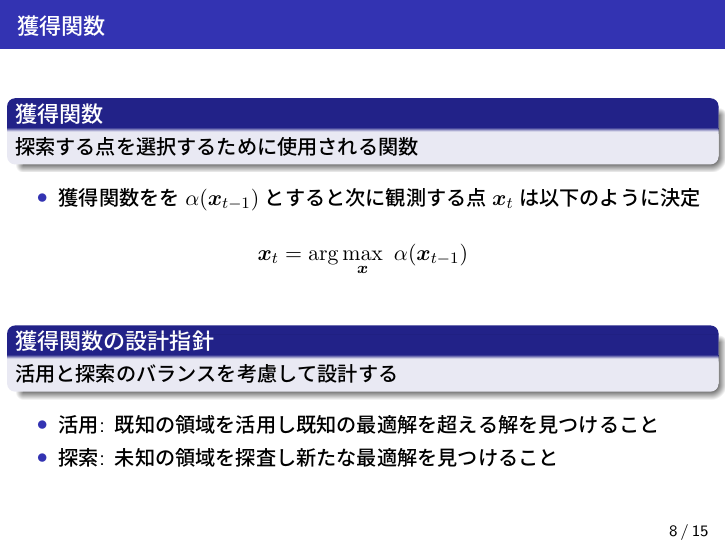
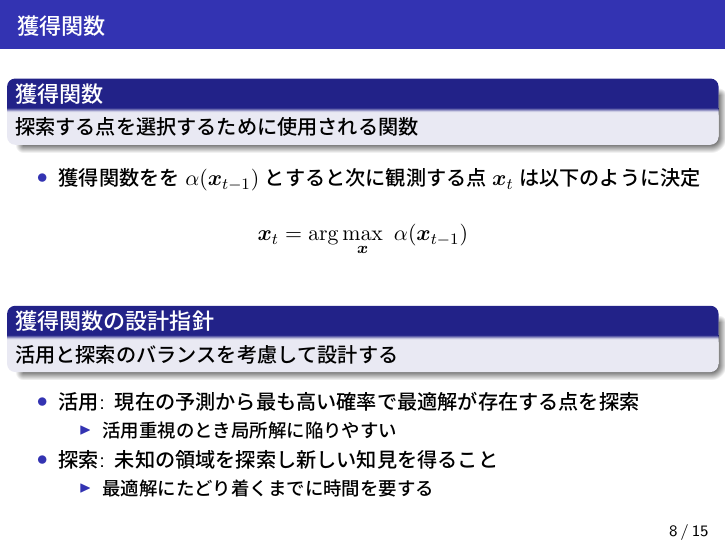
Before and after one commit to masa001one/exercise2-for-aI-programming_latex-code, LaTeX slides (gp_ucb.tex): page 12 of 22. The pictures show the PDF file gp_ucb.pdf that the author committed with the source.

Commit message:
update page 8 (tex)

```diff
--- a/gp_ucb.tex
+++ b/gp_ucb.tex
@@ -424,8 +424,14 @@ $\dag\dag\dag$: Saarland University}
 		活用と探索のバランスを考慮して設計する
 	\end{block}
 	\begin{itemize}
-		\item 活用: 既知の領域を活用し既知の最適解を超える解を見つけること
-		\item 探索: 未知の領域を探査し新たな最適解を見つけること
+		\item 活用: 現在の予測から最も高い確率で最適解が存在する点を探索
+		\begin{itemize}
+			\item 活用重視のとき局所解に陥りやすい
+		\end{itemize}
+		\item 探索: 未知の領域を探索し新しい知見を得ること
+		\begin{itemize}
+			\item 最適解にたどり着くまでに時間を要する
+		\end{itemize}
 	\end{itemize}
 
 \end{frame}
```
Also changed, not shown: slide.txt (+2 -0 lines), gp_ucb.pdf, 4 other files.
